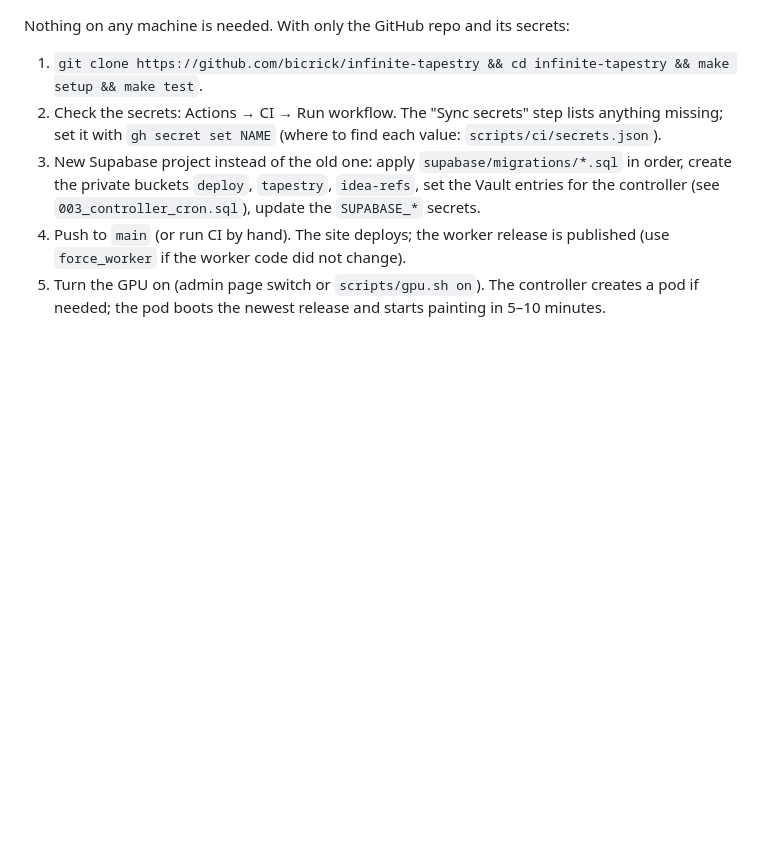
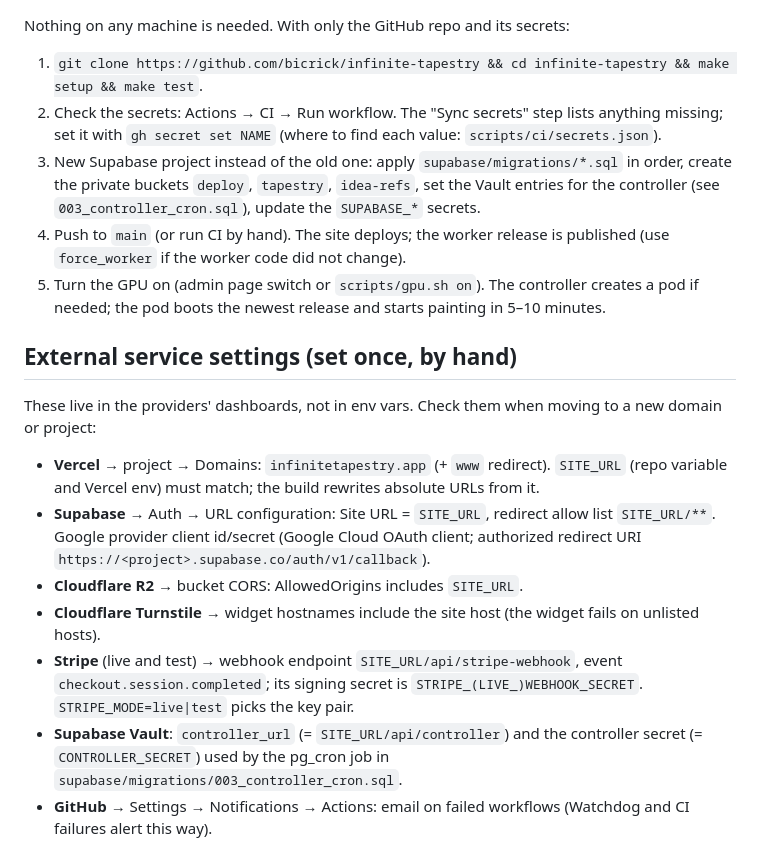
Before and after one commit to bicrick/infinite-tapestry, a Markdown page: docs/OPERATIONS.md, the part around the change. GitHub-like rendering; blank space fills up the shorter version.

Commit message:
OPERATIONS: external service settings checklist (domain, Supabase auth, R2 CORS, Turnstile, Stripe webhooks, Vault)

```diff
--- a/docs/OPERATIONS.md
+++ b/docs/OPERATIONS.md
@@ -89,3 +89,19 @@ Nothing on any machine is needed. With only the GitHub repo and its secrets:
    worker code did not change).
 5. Turn the GPU on (admin page switch or `scripts/gpu.sh on`). The controller creates a pod if needed; the pod boots
    the newest release and starts painting in 5–10 minutes.
+
+## External service settings (set once, by hand)
+
+These live in the providers' dashboards, not in env vars. Check them when moving to a new domain or project:
+
+- **Vercel** → project → Domains: `infinitetapestry.app` (+ `www` redirect). `SITE_URL` (repo variable and Vercel env)
+  must match; the build rewrites absolute URLs from it.
+- **Supabase** → Auth → URL configuration: Site URL = `SITE_URL`, redirect allow list `SITE_URL/**`. Google provider
+  client id/secret (Google Cloud OAuth client; authorized redirect URI `https://<project>.supabase.co/auth/v1/callback`).
+- **Cloudflare R2** → bucket CORS: AllowedOrigins includes `SITE_URL`.
+- **Cloudflare Turnstile** → widget hostnames include the site host (the widget fails on unlisted hosts).
+- **Stripe** (live and test) → webhook endpoint `SITE_URL/api/stripe-webhook`, event `checkout.session.completed`;
+  its signing secret is `STRIPE_(LIVE_)WEBHOOK_SECRET`. `STRIPE_MODE=live|test` picks the key pair.
+- **Supabase Vault**: `controller_url` (= `SITE_URL/api/controller`) and the controller secret (= `CONTROLLER_SECRET`)
+  used by the pg_cron job in `supabase/migrations/003_controller_cron.sql`.
+- **GitHub** → Settings → Notifications → Actions: email on failed workflows (Watchdog and CI failures alert this way).
```
